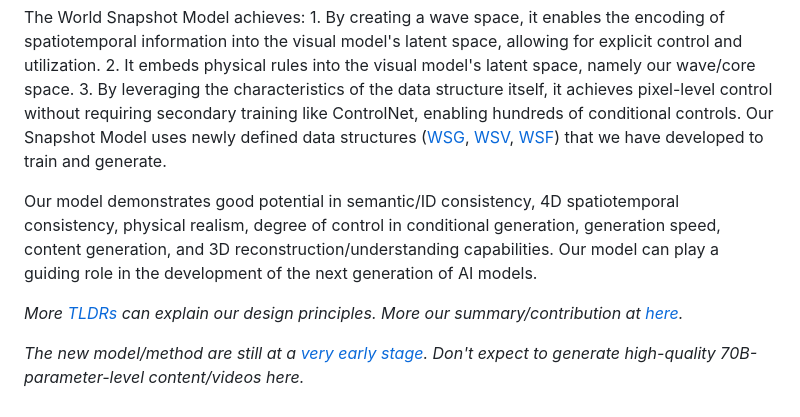
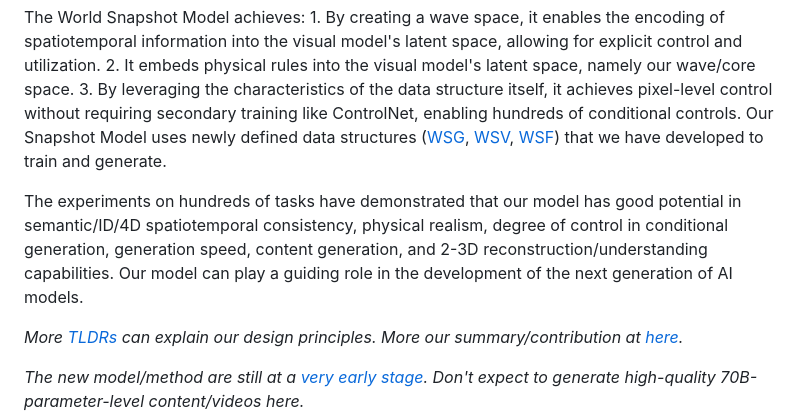
Before and after one commit to World-Snapshot/world-snapshot.github.io, a Markdown page: 01_abstract.md, the part around the change. Drawn GitHub-style.

Commit message:
Fix typo

```diff
--- a/01_abstract.md
+++ b/01_abstract.md
@@ -4,7 +4,7 @@ In this article, we define and propose a kind of ideal world model called the [W
 
 The World Snapshot Model achieves: 1. By creating a wave space, it enables the encoding of spatiotemporal information into the visual model's latent space, allowing for explicit control and utilization. 2. It embeds physical rules into the visual model's latent space, namely our wave/core space. 3. By leveraging the characteristics of the data structure itself, it achieves pixel-level control without requiring secondary training like ControlNet, enabling hundreds of conditional controls. Our Snapshot Model uses newly defined data structures ([WSG](https://world-snapshot.github.io/doc/index.html?page=S2_standard/02_wsg_ver1.md), [WSV](https://world-snapshot.github.io/doc/index.html?page=S2_standard/03_wsv_ver1.md), [WSF](https://world-snapshot.github.io/doc/index.html?page=S2_standard/04_wsf_ver1.md)) that we have developed to train and generate.
 
-Our model demonstrates good potential in semantic/ID consistency, 4D spatiotemporal consistency, physical realism, degree of control in conditional generation, generation speed, content generation, and 3D reconstruction/understanding capabilities. Our model can play a guiding role in the development of the next generation of AI models.
+The experiments on hundreds of tasks have demonstrated that our model has good potential in semantic/ID/4D spatiotemporal consistency, physical realism, degree of control in conditional generation, generation speed, content generation, and 2-3D reconstruction/understanding capabilities. Our model can play a guiding role in the development of the next generation of AI models.
 
 <!--Our model can play a forward-looking role in film production, world generation and understanding, XR content creation, and AI animation engines.-->
 
```
